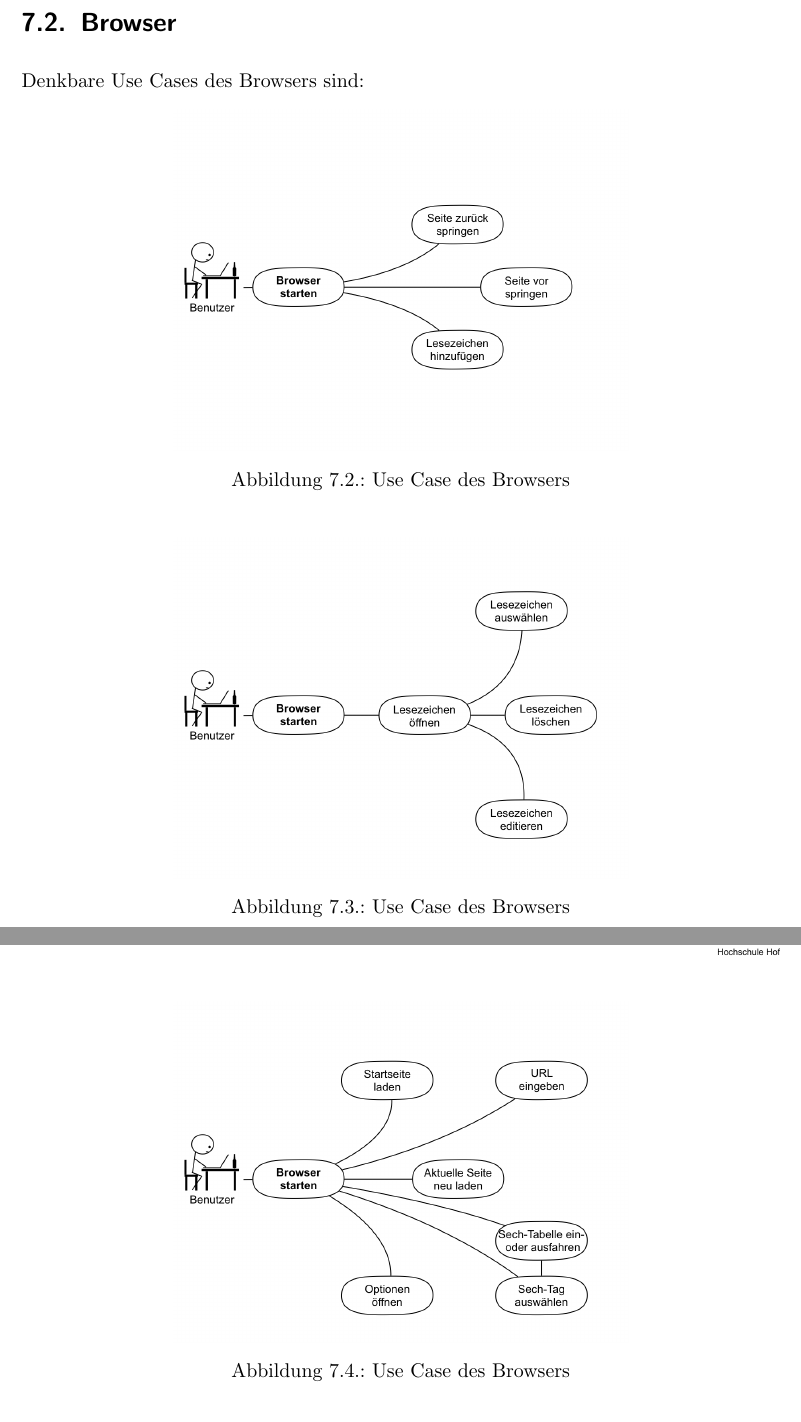
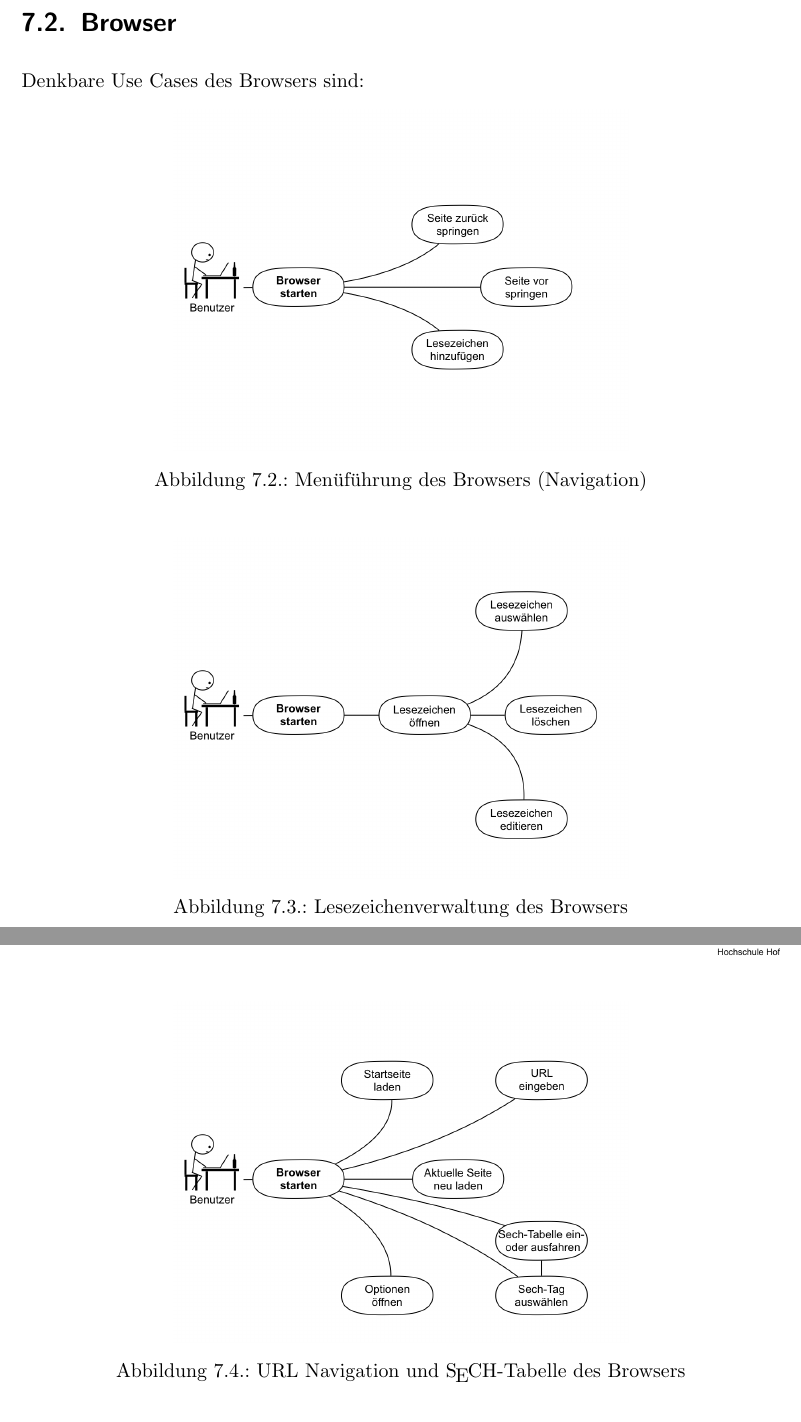
Before and after one commit to EEXCESS-Browser/Documentation, a LaTeX document (LaTeX/Spec.tex, which reads LaTeX/UseCaseBrowser.tex): two parts of pages 22 and 23 of 74, joined at a grey line, cut so that both start at the same text. Compiled offline with pdfLaTeX; an older LaTeX class or package is replaced by its successor.

Commit message:
browser use case

```diff
--- a/LaTeX/UseCaseBrowser.tex
+++ b/LaTeX/UseCaseBrowser.tex
@@ -6,20 +6,20 @@ Denkbare Use Cases des Browsers sind:
 \begin{figure}[h]
 	\centering
 	\includegraphics[width=0.6\textwidth]{use_case_browser1}
-	\caption{Use Case des Browsers}
-	\label{fig:Browser Use-Case}
+	\caption{Menüführung des Browsers (Navigation)}
+	\label{fig:Browser Navigation}
 \end{figure}
 \begin{figure}[h]
 	\centering
 	\includegraphics[width=0.6\textwidth]{use_case_browser2}
-	\caption{Use Case des Browsers}
-	\label{fig:Browser Use-Case}
+	\caption{Lesezeichenverwaltung des Browsers}
+	\label{fig:Browser Lesezeichen}
 \end{figure}
 \begin{figure}[h]
 	\centering
 	\includegraphics[width=0.6\textwidth]{use_case_browser3}
-	\caption{Use Case des Browsers}
-	\label{fig:Browser Use-Case}
+	\caption{URL Navigation und \SECH-Tabelle des Browsers}
+	\label{fig:Browser URL}
 \end{figure}
 \pagebreak
 
```
